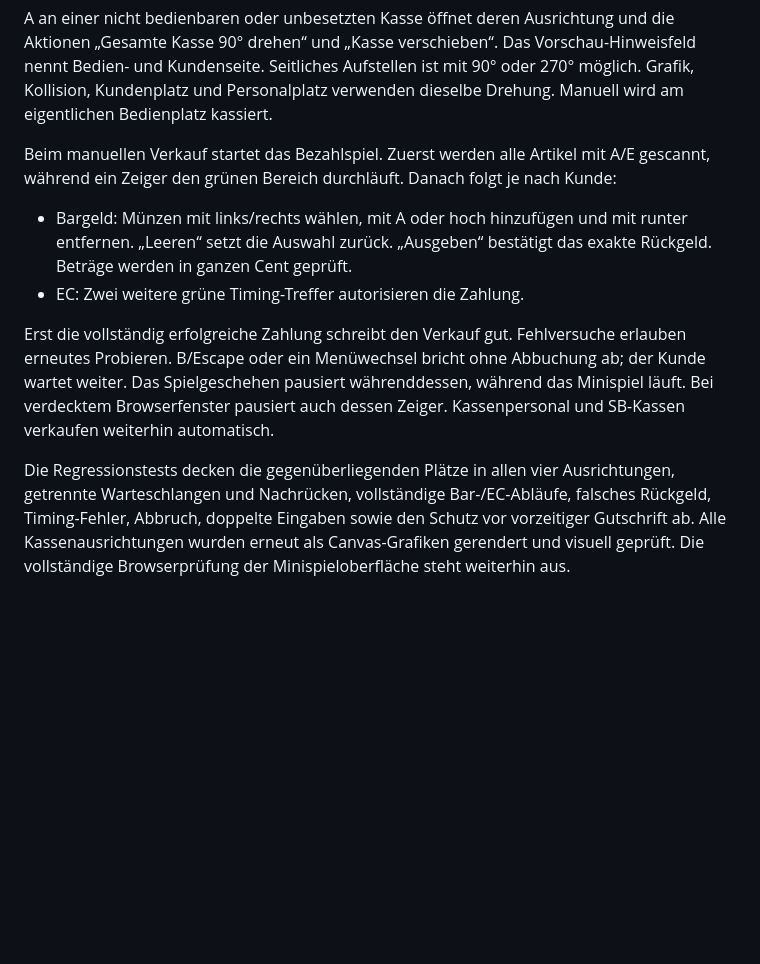
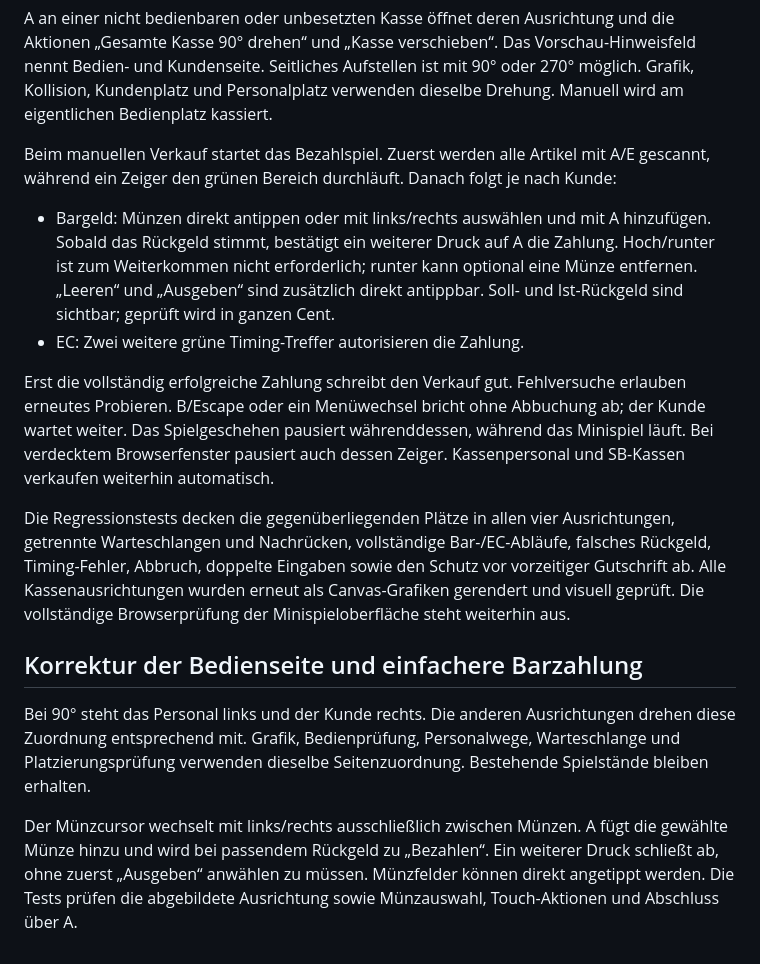
Before and after one commit to 0x0057A4/Pokermart, a Markdown page: README.md, the part around the change. Drawn GitHub-style; blank space fills up the shorter version.

Commit message:
Document corrected checkout sides and streamlined cash payments

```diff
--- a/README.md
+++ b/README.md
@@ -131,9 +131,15 @@ A an einer nicht bedienbaren oder unbesetzten Kasse öffnet deren Ausrichtung un
 
 Beim manuellen Verkauf startet das Bezahlspiel. Zuerst werden alle Artikel mit A/E gescannt, während ein Zeiger den grünen Bereich durchläuft. Danach folgt je nach Kunde:
 
-- Bargeld: Münzen mit links/rechts wählen, mit A oder hoch hinzufügen und mit runter entfernen. „Leeren“ setzt die Auswahl zurück. „Ausgeben“ bestätigt das exakte Rückgeld. Beträge werden in ganzen Cent geprüft.
+- Bargeld: Münzen direkt antippen oder mit links/rechts auswählen und mit A hinzufügen. Sobald das Rückgeld stimmt, bestätigt ein weiterer Druck auf A die Zahlung. Hoch/runter ist zum Weiterkommen nicht erforderlich; runter kann optional eine Münze entfernen. „Leeren“ und „Ausgeben“ sind zusätzlich direkt antippbar. Soll- und Ist-Rückgeld sind sichtbar; geprüft wird in ganzen Cent.
 - EC: Zwei weitere grüne Timing-Treffer autorisieren die Zahlung.
 
 Erst die vollständig erfolgreiche Zahlung schreibt den Verkauf gut. Fehlversuche erlauben erneutes Probieren. B/Escape oder ein Menüwechsel bricht ohne Abbuchung ab; der Kunde wartet weiter. Das Spielgeschehen pausiert währenddessen, während das Minispiel läuft. Bei verdecktem Browserfenster pausiert auch dessen Zeiger. Kassenpersonal und SB-Kassen verkaufen weiterhin automatisch.
 
 Die Regressionstests decken die gegenüberliegenden Plätze in allen vier Ausrichtungen, getrennte Warteschlangen und Nachrücken, vollständige Bar-/EC-Abläufe, falsches Rückgeld, Timing-Fehler, Abbruch, doppelte Eingaben sowie den Schutz vor vorzeitiger Gutschrift ab. Alle Kassenausrichtungen wurden erneut als Canvas-Grafiken gerendert und visuell geprüft. Die vollständige Browserprüfung der Minispieloberfläche steht weiterhin aus.
+
+## Korrektur der Bedienseite und einfachere Barzahlung
+
+Bei 90° steht das Personal links und der Kunde rechts. Die anderen Ausrichtungen drehen diese Zuordnung entsprechend mit. Grafik, Bedienprüfung, Personalwege, Warteschlange und Platzierungsprüfung verwenden dieselbe Seitenzuordnung. Bestehende Spielstände bleiben erhalten.
+
+Der Münzcursor wechselt mit links/rechts ausschließlich zwischen Münzen. A fügt die gewählte Münze hinzu und wird bei passendem Rückgeld zu „Bezahlen“. Ein weiterer Druck schließt ab, ohne zuerst „Ausgeben“ anwählen zu müssen. Münzfelder können direkt angetippt werden. Die Tests prüfen die abgebildete Ausrichtung sowie Münzauswahl, Touch-Aktionen und Abschluss über A.
```
